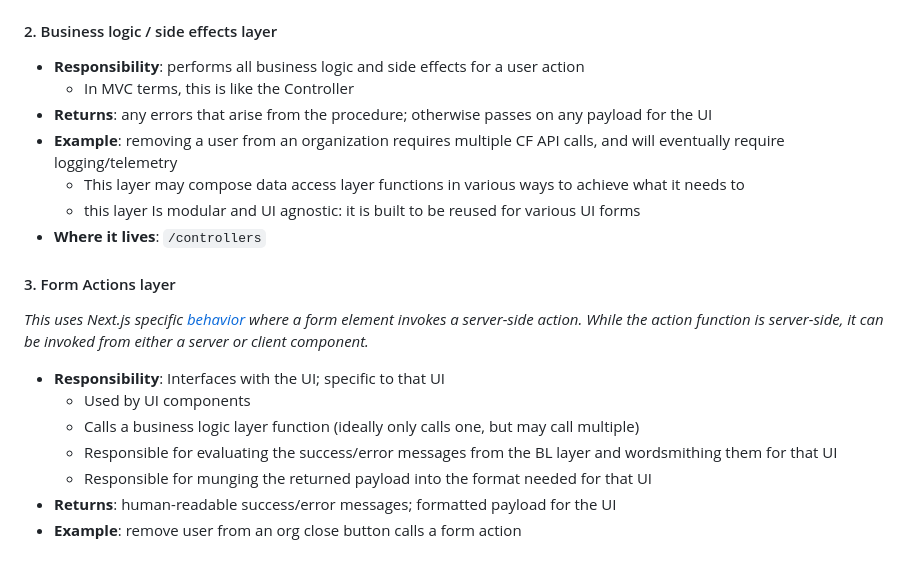
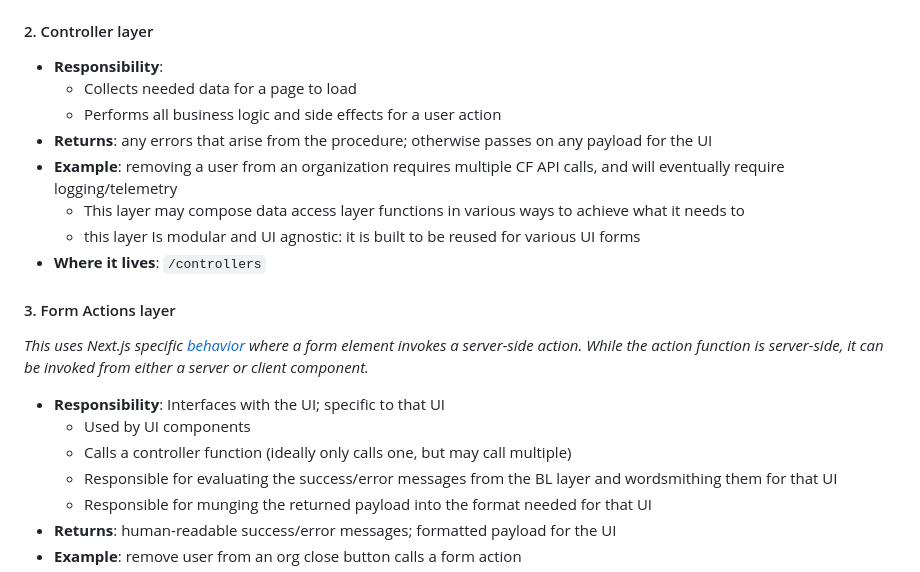
Before and after one commit to cloud-gov/cg-ui, a Markdown page: docs/for-developers.md, the part around the change. GitHub-like rendering.

Commit message:
update controller layer in developer docs

```diff
--- a/docs/for-developers.md
+++ b/docs/for-developers.md
@@ -21,10 +21,11 @@ This convention follows an [MVC](https://en.wikipedia.org/wiki/Model%E2%80%93vie
 - **Where it lives**: `api/[data_source]/[model]`
   - Example: `api/cf/orgs.ts`
 
-#### 2. Business logic / side effects layer
+#### 2. Controller layer
 
-- **Responsibility**: performs all business logic and side effects for a user action
-  - In MVC terms, this is like the Controller
+- **Responsibility**:
+  - Collects needed data for a page to load
+  - Performs all business logic and side effects for a user action
 - **Returns**: any errors that arise from the procedure; otherwise passes on any payload for the UI
 - **Example**: removing a user from an organization requires multiple CF API calls, and will eventually require logging/telemetry
   - This layer may compose data access layer functions in various ways to achieve what it needs to
@@ -37,7 +38,7 @@ _This uses Next.js specific [behavior](https://nextjs.org/docs/app/building-your
 
 - **Responsibility**: Interfaces with the UI; specific to that UI
   - Used by UI components
-  - Calls a business logic layer function (ideally only calls one, but may call multiple)
+  - Calls a controller function (ideally only calls one, but may call multiple)
   - Responsible for evaluating the success/error messages from the BL layer and wordsmithing them for that UI
   - Responsible for munging the returned payload into the format needed for that UI
 - **Returns**: human-readable success/error messages; formatted payload for the UI
```
